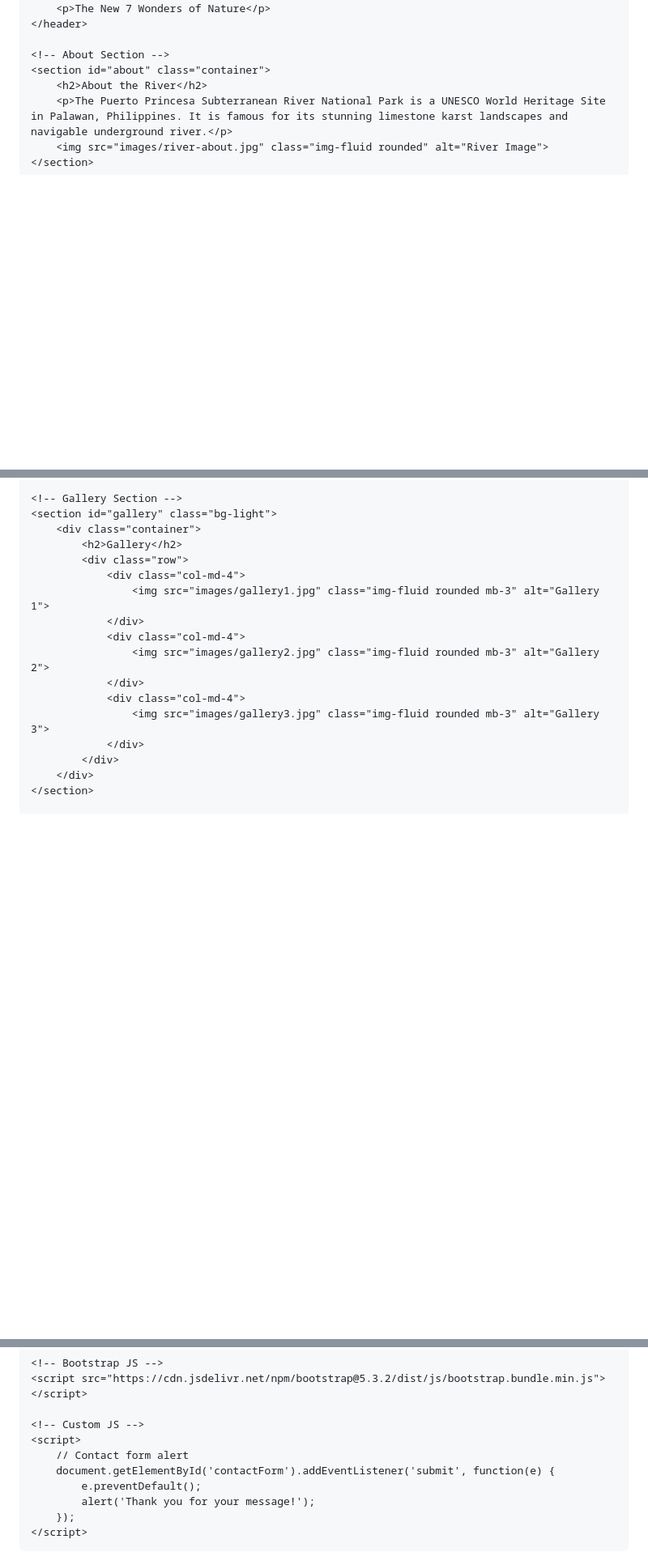
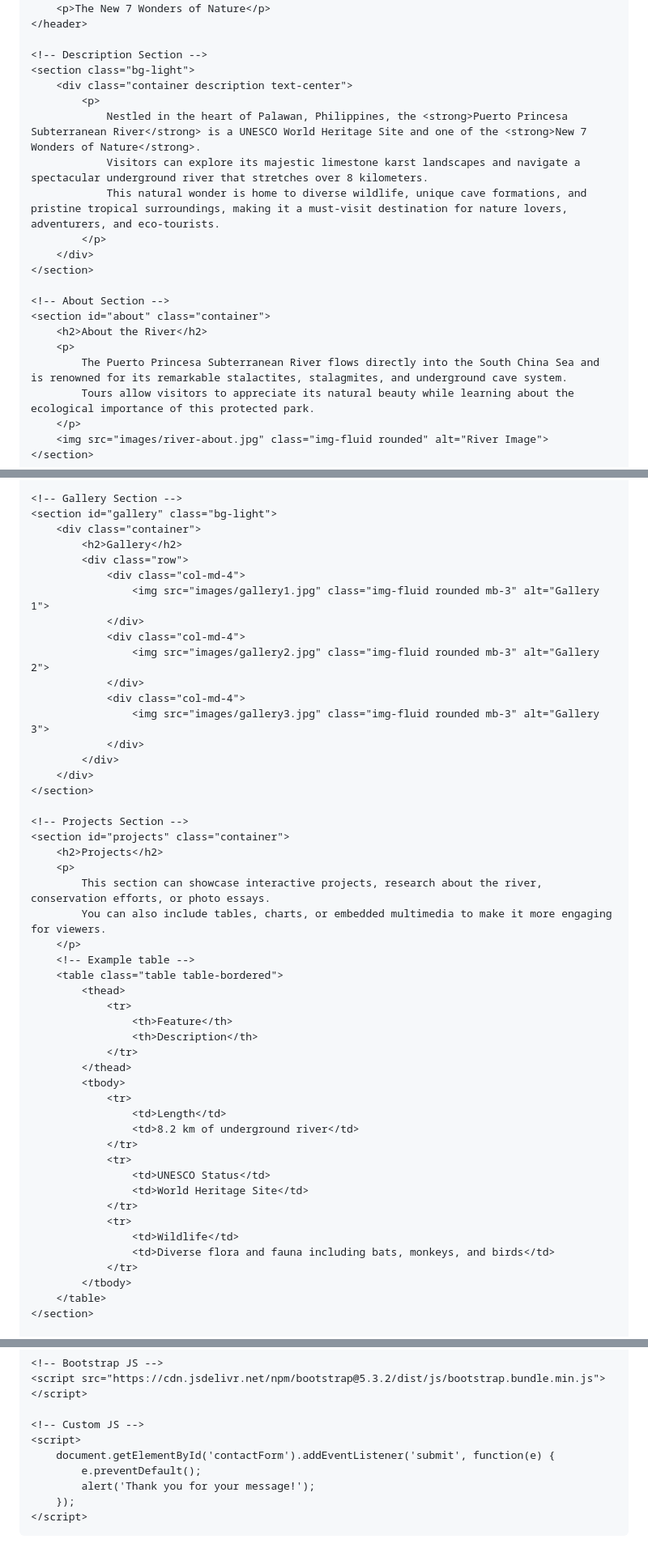
Before and after one commit to johrill-code/johrill-code.github.io, a Markdown page: README.md, 3 parts joined by grey strips. Shown at 81% size. Rendered like a GitHub page; blank space fills up the shorter version.

```diff
--- a/README.md
+++ b/README.md
@@ -79,10 +98,24 @@
         <p>The New 7 Wonders of Nature</p>
     </header>
 
+    <!-- Description Section -->
+    <section class="bg-light">
+        <div class="container description text-center">
+            <p>
+                Nestled in the heart of Palawan, Philippines, the <strong>Puerto Princesa Subterranean River</strong> is a UNESCO World Heritage Site and one of the <strong>New 7 Wonders of Nature</strong>.
+                Visitors can explore its majestic limestone karst landscapes and navigate a spectacular underground river that stretches over 8 kilometers.
+                This natural wonder is home to diverse wildlife, unique cave formations, and pristine tropical surroundings, making it a must-visit destination for nature lovers, adventurers, and eco-tourists.
+            </p>
+        </div>
+    </section>
+
     <!-- About Section -->
     <section id="about" class="container">
         <h2>About the River</h2>
-        <p>The Puerto Princesa Subterranean River National Park is a UNESCO World Heritage Site in Palawan, Philippines. It is famous for its stunning limestone karst landscapes and navigable underground river.</p>
+        <p>
+            The Puerto Princesa Subterranean River flows directly into the South China Sea and is renowned for its remarkable stalactites, stalagmites, and underground cave system.
+            Tours allow visitors to appreciate its natural beauty while learning about the ecological importance of this protected park.
+        </p>
         <img src="images/river-about.jpg" class="img-fluid rounded" alt="River Image">
     </section>
 
@@ -104,4 +137,36 @@
         </div>
     </section>
 
+    <!-- Projects Section -->
+    <section id="projects" class="container">
+        <h2>Projects</h2>
+        <p>
+            This section can showcase interactive projects, research about the river, conservation efforts, or photo essays.
+            You can also include tables, charts, or embedded multimedia to make it more engaging for viewers.
+        </p>
+        <!-- Example table -->
+        <table class="table table-bordered">
+            <thead>
+                <tr>
+                    <th>Feature</th>
+                    <th>Description</th>
+                </tr>
+            </thead>
+            <tbody>
+                <tr>
+                    <td>Length</td>
+                    <td>8.2 km of underground river</td>
+                </tr>
+                <tr>
+                    <td>UNESCO Status</td>
+                    <td>World Heritage Site</td>
+                </tr>
+                <tr>
+                    <td>Wildlife</td>
+                    <td>Diverse flora and fauna including bats, monkeys, and birds</td>
+                </tr>
+            </tbody>
+        </table>
+    </section>
+
     <!-- Contact Section -->
@@ -134,7 +199,6 @@
 
     <!-- Custom JS -->
     <script>
-        // Contact form alert
         document.getElementById('contactForm').addEventListener('submit', function(e) {
             e.preventDefault();
             alert('Thank you for your message!');
```
Also changed, not shown: other parts of README.md (+22 -3 lines).
